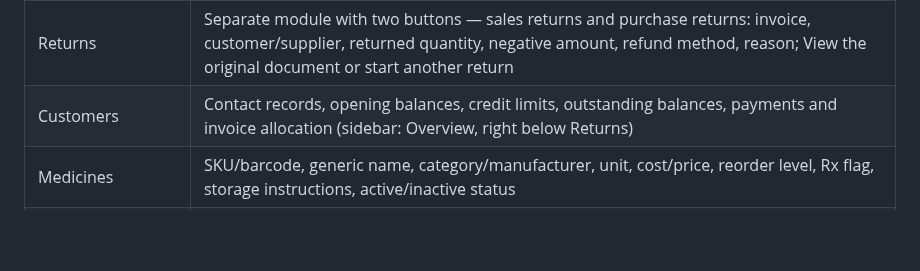
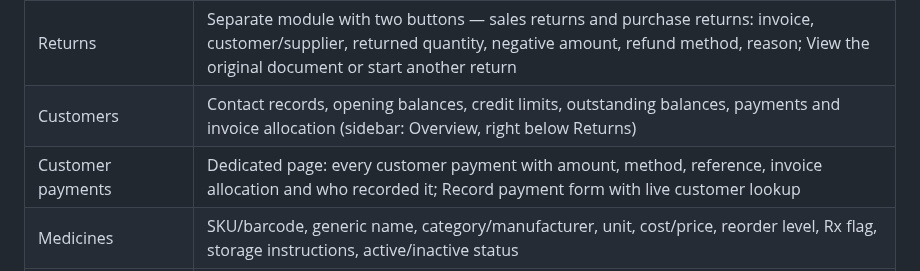
Before and after one commit to husoftdeveloper-del/Pharmacy_management-, a Markdown page: README.md, the part around the change. GitHub-like rendering; blank space fills up the shorter version.

Commit message:
Document build-30 customer payments page
Co-authored-by: arena-agent <297053741+arena-agent@users.noreply.github.com>

```diff
--- a/README.md
+++ b/README.md
@@ -83,6 +83,7 @@ The GitHub workflow `.github/workflows/windows.yml` runs the checks, database te
 | Sales history | Date filters, invoice details, quantity-limited returns (restock/damaged choice, cash/bank refund or customer credit), PDF receipts, amount already returned per invoice |
 | Returns | Separate module with two buttons — sales returns and purchase returns: invoice, customer/supplier, returned quantity, negative amount, refund method, reason; View the original document or start another return |
 | Customers | Contact records, opening balances, credit limits, outstanding balances, payments and invoice allocation (sidebar: Overview, right below Returns) |
+| Customer payments | Dedicated page: every customer payment with amount, method, reference, invoice allocation and who recorded it; Record payment form with live customer lookup |
 | Medicines | SKU/barcode, generic name, category/manufacturer, unit, cost/price, reorder level, Rx flag, storage instructions, active/inactive status |
 | Barcode | One-click unique barcode generation from the icon beside the input, instant preview, unique assignment, local CODE128-B SVG with checksum, printable PDF; keyboard-wedge scanner input in POS |
 | Purchases | Supplier invoices, multi-item receiving, batch/expiry/cost/location, discounts, cash/bank/credit payment, purchase returns |
```
Also changed, not shown: DELIVERY.md (+17 -11 lines).
